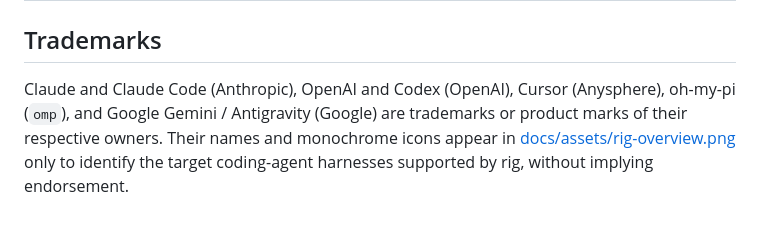
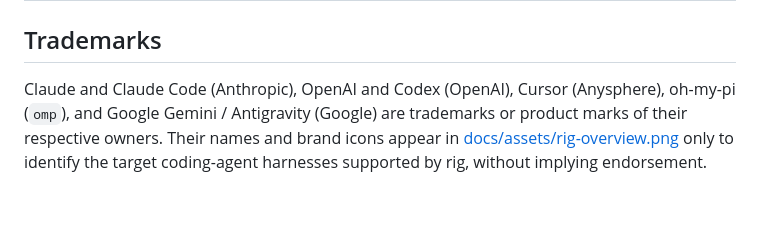
Before and after one commit to rigyard/rig, a Markdown page: NOTICE.md, the part around the change. Drawn GitHub-style.

```diff
--- a/NOTICE.md
+++ b/NOTICE.md
@@ -12,4 +12,4 @@ rig vendors and ports third-party packs under their own MIT licenses. Exact pinn
 
 ## Trademarks
 
-Claude and Claude Code (Anthropic), OpenAI and Codex (OpenAI), Cursor (Anysphere), oh-my-pi (`omp`), and Google Gemini / Antigravity (Google) are trademarks or product marks of their respective owners. Their names and monochrome icons appear in [docs/assets/rig-overview.png](./docs/assets/rig-overview.png) only to identify the target coding-agent harnesses supported by rig, without implying endorsement.
+Claude and Claude Code (Anthropic), OpenAI and Codex (OpenAI), Cursor (Anysphere), oh-my-pi (`omp`), and Google Gemini / Antigravity (Google) are trademarks or product marks of their respective owners. Their names and brand icons appear in [docs/assets/rig-overview.png](./docs/assets/rig-overview.png) only to identify the target coding-agent harnesses supported by rig, without implying endorsement.
```
Also changed, not shown: docs/assets/rig-overview.png.
